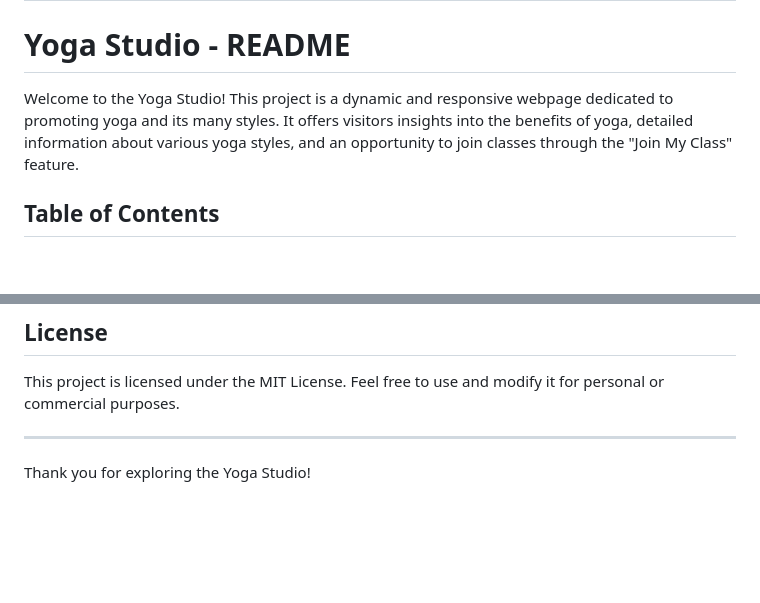
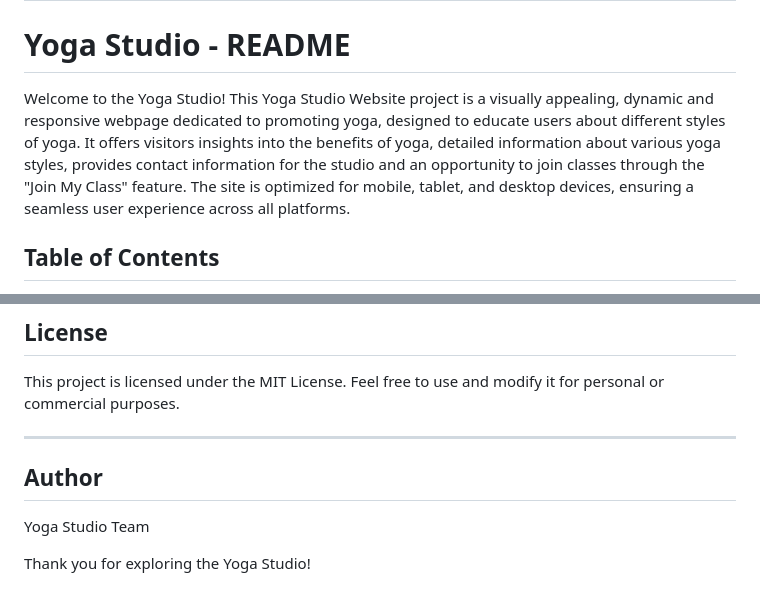
Before and after one commit to kenneth2-3/Yoga-Studio, a Markdown page: README.md, 2 parts joined by grey strips. GitHub-like rendering; blank space fills up the shorter version.

```diff
--- a/README.md
+++ b/README.md
@@ -2,7 +2,7 @@
 
 # Yoga Studio - README
 
-Welcome to the Yoga Studio! This project is a dynamic and responsive webpage dedicated to promoting yoga and its many styles. It offers visitors insights into the benefits of yoga, detailed information about various yoga styles, and an opportunity to join classes through the "Join My Class" feature.
+Welcome to the Yoga Studio! This Yoga Studio Website project is a visually appealing, dynamic and responsive webpage dedicated to promoting yoga, designed to educate users about different styles of yoga. It offers visitors insights into the benefits of yoga, detailed information about various yoga styles, provides contact information for the studio and an opportunity to join classes through the "Join My Class" feature. The site is optimized for mobile, tablet, and desktop devices, ensuring a seamless user experience across all platforms.
 
 ## Table of Contents
 
@@ -178,4 +186,8 @@ This project is licensed under the MIT License. Feel free to use and modify it f
 
 ---
 
+## Author
+
+Yoga Studio Team
+
 Thank you for exploring the Yoga Studio!
```
Also changed, not shown: other parts of README.md (+18 -10 lines).
